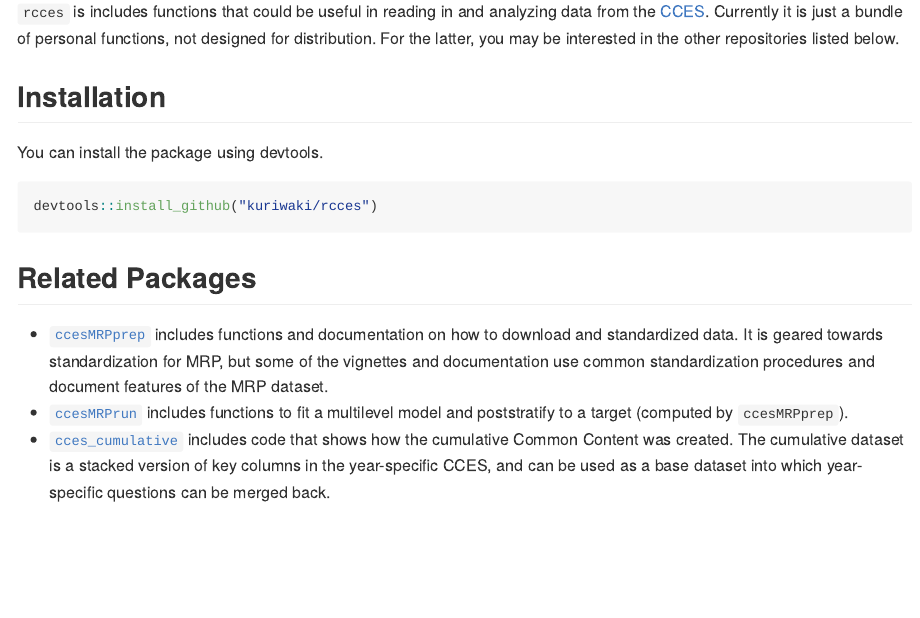
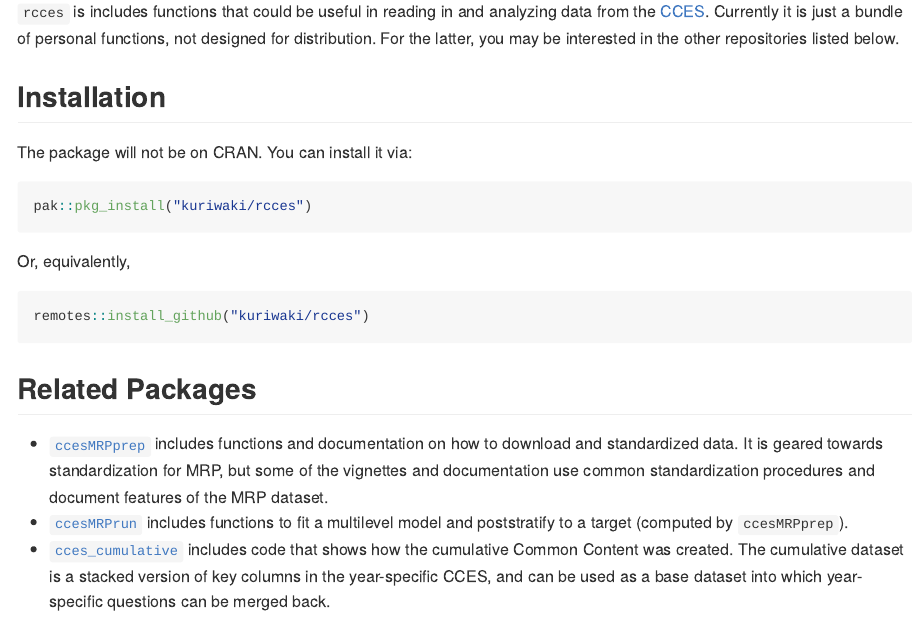
Before and after one commit to kuriwaki/rcces, an R Markdown document (README.Rmd): the page in a window 1100 px wide, from 110 px down. The pictures show the output file README.md that the author committed with the source, drawn offline in the style of GitHub; badge pictures from the web are left out.

Commit message:
Installation help

````diff
--- a/README.Rmd
+++ b/README.Rmd
@@ -17,10 +17,16 @@ knitr::opts_chunk$set(echo = TRUE)
 
 ## Installation
 
-You can install the package using devtools.
+The package will not be on CRAN. You can install it via:
 
 ```{r, eval = FALSE}
-devtools::install_github("kuriwaki/rcces")
+pak::pkg_install("kuriwaki/rcces")
+```
+
+Or, equivalently,
+
+```{r, eval = FALSE}
+remotes::install_github("kuriwaki/rcces")
 ```
 
 
````
Also changed, not shown: README.md.
